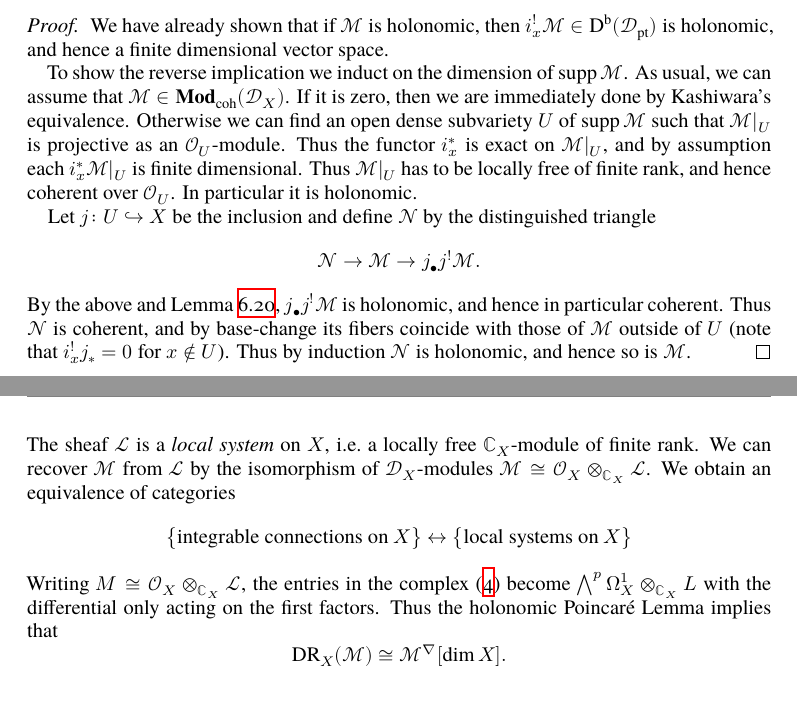
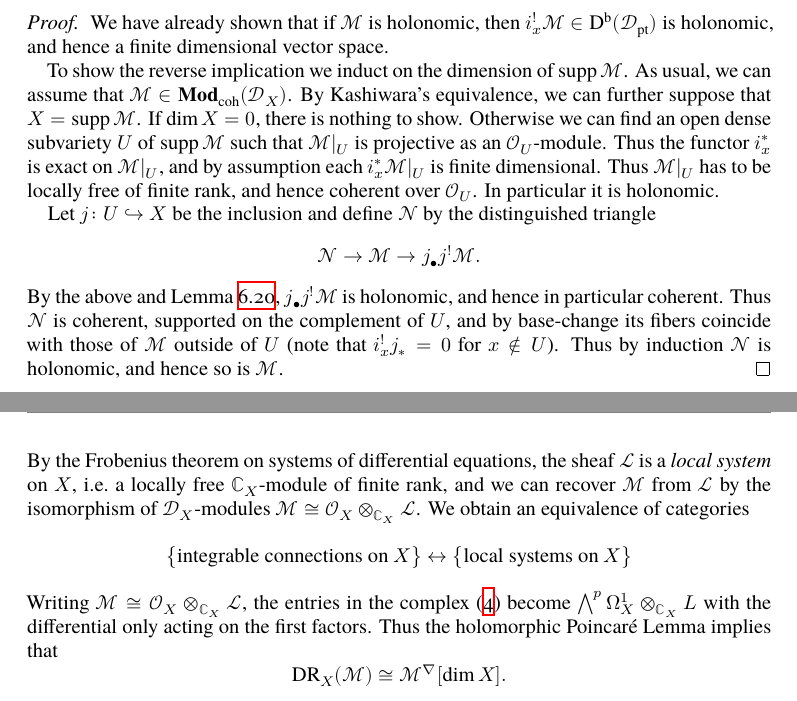
Before and after one commit to Caramdir/D-modules, a LaTeX document (DMod.tex): two parts of pages 27 and 32 of 39 before the commit and two parts of pages 27 and 32 of 38 after it, joined at a grey line, cut so that both start at the same text. Compiled offline with XeLaTeX; a missing font is replaced by an installed copy or a similar font.

Commit message:
corrections

```diff
--- a/DMod.tex
+++ b/DMod.tex
@@ -1571,7 +1571,8 @@ From Exercise~\ref{ex:closed_embedding_and_ch} it immediately follows that $i^!\
 
     To show the reverse implication we induct on the dimension of $\supp \sheaf M$.
     As usual, we can assume that $\sheaf M \in \catDModcoh{X}$.
-    If it is zero, then we are immediately done by Kashiwara's equivalence.
+    By Kashiwara's equivalence, we can further suppose that $X = \supp\sheaf M$.
+    If $\dim X = 0$, there is nothing to show.
     Otherwise we can find an open dense subvariety $U$ of $\supp\sheaf M$ such that $\res{\sheaf M}U$ is projective as an $\sO_U$-module.
     Thus the functor $i_x^*$ is exact on $\res{\sheaf M}U$, and by assumption each $i_x^*\res{\sheaf M}{U}$ is finite dimensional.
     Thus $\res{\sheaf M}{U}$ has to be locally free of finite rank, and hence coherent over $\sO_U$.
@@ -1582,7 +1583,7 @@ From Exercise~\ref{ex:closed_embedding_and_ch} it immediately follows that $i^!\
         \sheaf N \to \sheaf M \to j_\bullet j^!\sheaf M.
     \]
     By the above and Lemma~\ref{lem:j_*holonomic}, $j_\bullet j^!\sheaf M$ is holonomic, and hence in particular coherent.
-    Thus $\sheaf N$ is coherent, and by base-change its fibers coincide with those of $\sheaf M$ outside of $U$ (note that $i_x^!j_* = 0$ for $x \notin U$).
+    Thus $\sheaf N$ is coherent, supported on the complement of $U$, and by base-change its fibers coincide with those of $\sheaf M$ outside of $U$ (note that $i_x^!j_* = 0$ for $x \notin U$).
     Thus by induction $\sheaf N$ is holonomic, and hence so is $\sheaf M$.
 \end{proof}
 
@@ -1823,16 +1824,15 @@ for a local coordinate system $\{x_i,\, \partial_i\}$.
         \sheafHom_{\sD_X}(\sO_X,\, \sheaf M) =
         H^{-\dim X}(\DR_X\sheaf M).
     \]
-    The sheaf $\sheaf L$ is a \emph{local system} on $X$, i.e.~a locally free $\CC_X$-module of finite rank.
-    We can recover $\sheaf M$ from $\sheaf L$ by the isomorphism of $\sD_X$-modules $\sheaf M \cong \sO_X \otimes_{\CC_X} \sheaf L$.
+    By the Frobenius theorem on systems of differential equations, the sheaf $\sheaf L$ is a \emph{local system} on $X$, i.e.~a locally free $\CC_X$-module of finite rank, and we can recover $\sheaf M$ from $\sheaf L$ by the isomorphism of $\sD_X$-modules $\sheaf M \cong \sO_X \otimes_{\CC_X} \sheaf L$.
     We obtain an equivalence of categories
     \[
         \bigl\{\text{integrable connections on $X$}\bigr \}
         \leftrightarrow
         \bigl\{\text{local systems on $X$}\bigr \}
     \]
-    Writing $M \cong \sO_X \otimes_{\CC_X} \sheaf L$, the entries in the complex~\eqref{de_rham_complex} become $\bigwedge^p \ctb X \otimes_{\CC_X} L$ with the differential only acting on the first factors.
-    Thus the holonomic Poincar\'e Lemma implies that
+    Writing $\sheaf M \cong \sO_X \otimes_{\CC_X} \sheaf L$, the entries in the complex~\eqref{de_rham_complex} become $\bigwedge^p \ctb X \otimes_{\CC_X} L$ with the differential only acting on the first factors.
+    Thus the holomorphic Poincar\'e Lemma implies that
     \[
         \DR_X(\sheaf M) \cong \sheaf M^\nabla[\dim X].
     \]
```
Also changed, not shown: DMod.tex (13 more changed lines).
